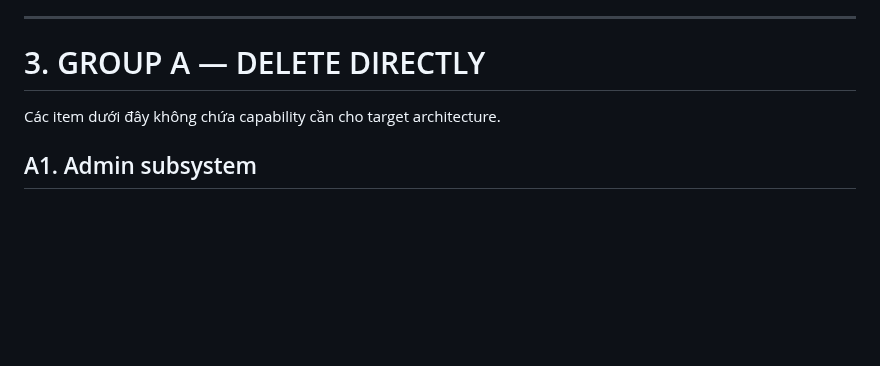
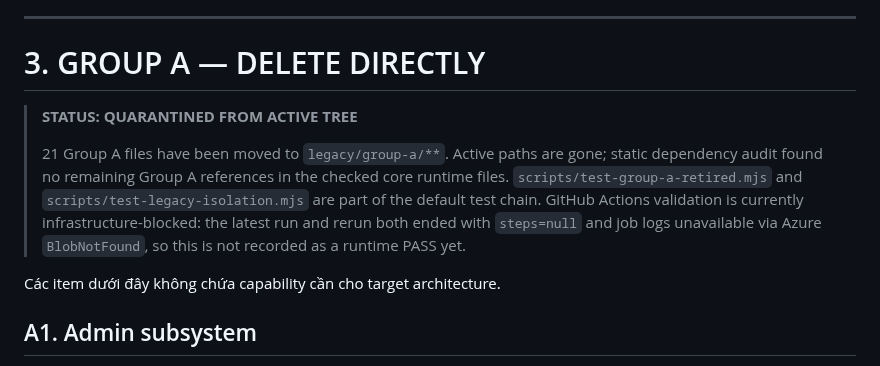
Before and after one commit to thebimhouseinfo-sudo/chatgpt-local-worker, a Markdown page: CLEANUP.md, the part around the change. GitHub-like rendering; blank space fills up the shorter version.

Commit message:
docs: record Group A quarantine status

```diff
--- a/CLEANUP.md
+++ b/CLEANUP.md
@@ -89,6 +89,14 @@ Không cố bóc từng nhánh legacy nếu rewrite nhỏ hơn, dễ hiểu hơn
 ---
 
 # 3. GROUP A — DELETE DIRECTLY
+
+> **STATUS: QUARANTINED FROM ACTIVE TREE**
+>
+> 21 Group A files have been moved to `legacy/group-a/**`.
+> Active paths are gone; static dependency audit found no remaining Group A references in the checked core runtime files.
+> `scripts/test-group-a-retired.mjs` and `scripts/test-legacy-isolation.mjs` are part of the default test chain.
+> GitHub Actions validation is currently infrastructure-blocked: the latest run and rerun both ended with `steps=null` and job logs unavailable via Azure `BlobNotFound`, so this is not recorded as a runtime PASS yet.
+
 
 Các item dưới đây không chứa capability cần cho target architecture.
 
```
